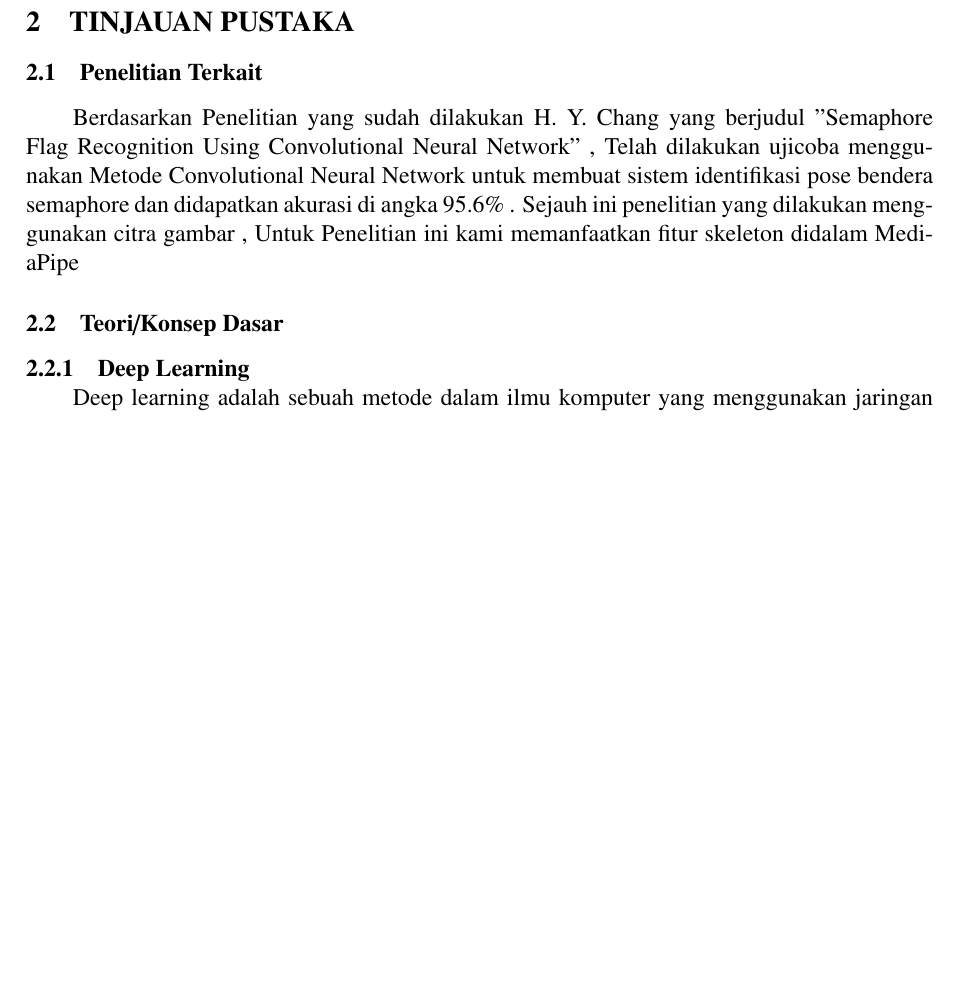
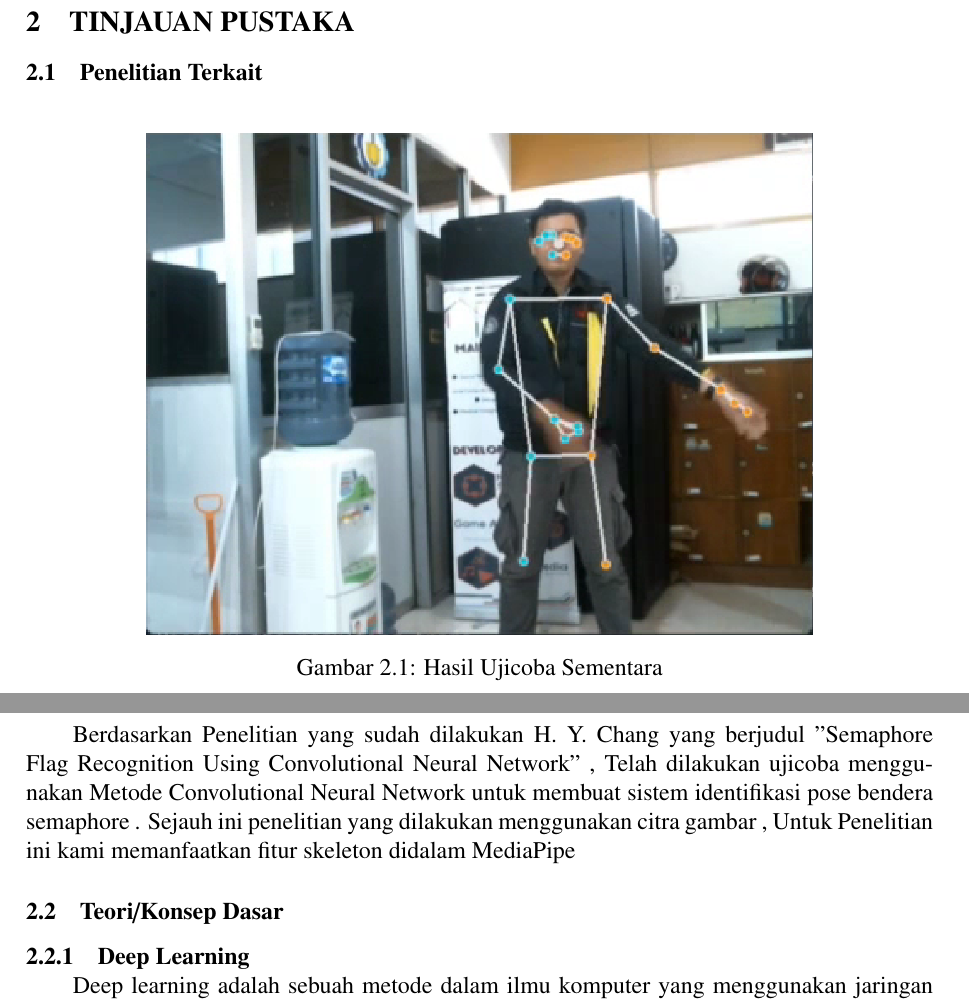
Before and after one commit to admiralkuznetsov45/tugas-akhir-dawe, a LaTeX thesis (main.tex, which reads konten/2-tinjauan-pustaka.tex): part of page 11 of 15 before the commit and two parts of pages 11 and 12 of 15 after it, the two joined at a grey line, cut so that both start at the same text, the shorter picture padded with empty space. Compiled offline with pdfLaTeX.

```diff
--- a/konten/2-tinjauan-pustaka.tex
+++ b/konten/2-tinjauan-pustaka.tex
@@ -2,7 +2,15 @@
 
 % Ubah konten-konten berikut sesuai dengan isi dari tinjauan pustaka
 \subsection{Penelitian Terkait}
-Berdasarkan Penelitian yang sudah dilakukan H. Y. Chang yang berjudul "Semaphore Flag Recognition Using Convolutional Neural Network" , Telah dilakukan ujicoba menggunakan Metode Convolutional Neural Network untuk membuat sistem identifikasi pose bendera semaphore dan didapatkan akurasi di angka 95.6\% . Sejauh ini penelitian yang dilakukan menggunakan citra gambar , Untuk Penelitian ini kami memanfaatkan fitur skeleton didalam MediaPipe
+\begin{figure} [ht] \centering
+    % Nama dari file gambar yang diinputkan
+    \includegraphics[scale=0.7]{gambar/contoh.png}
+    % Keterangan gambar yang diinputkan
+    \caption{Hasil Ujicoba Sementara}
+    % Label referensi dari gambar yang diinputkan
+    \label{fig:Ujicoba Sementara}
+  \end{figure}
+Berdasarkan Penelitian yang sudah dilakukan H. Y. Chang yang berjudul "Semaphore Flag Recognition Using Convolutional Neural Network" , Telah dilakukan ujicoba menggunakan Metode Convolutional Neural Network untuk membuat sistem identifikasi pose bendera semaphore . Sejauh ini penelitian yang dilakukan menggunakan citra gambar , Untuk Penelitian ini kami memanfaatkan fitur skeleton didalam MediaPipe
 
 \subsection{Teori/Konsep Dasar}
 
```
Also changed, not shown: konten/1-pendahuluan.tex (+0 -1 lines), gambar/contoh.png (added).
